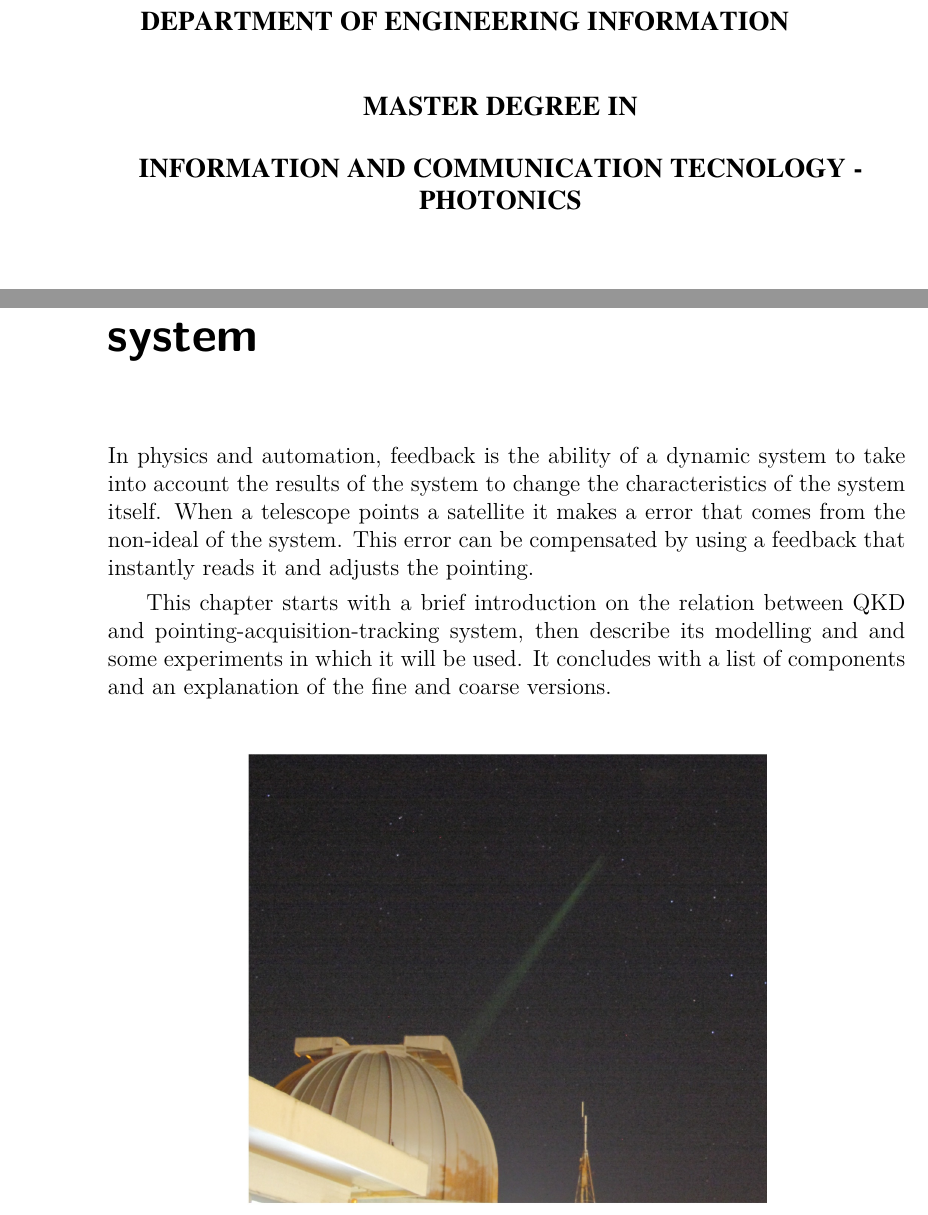
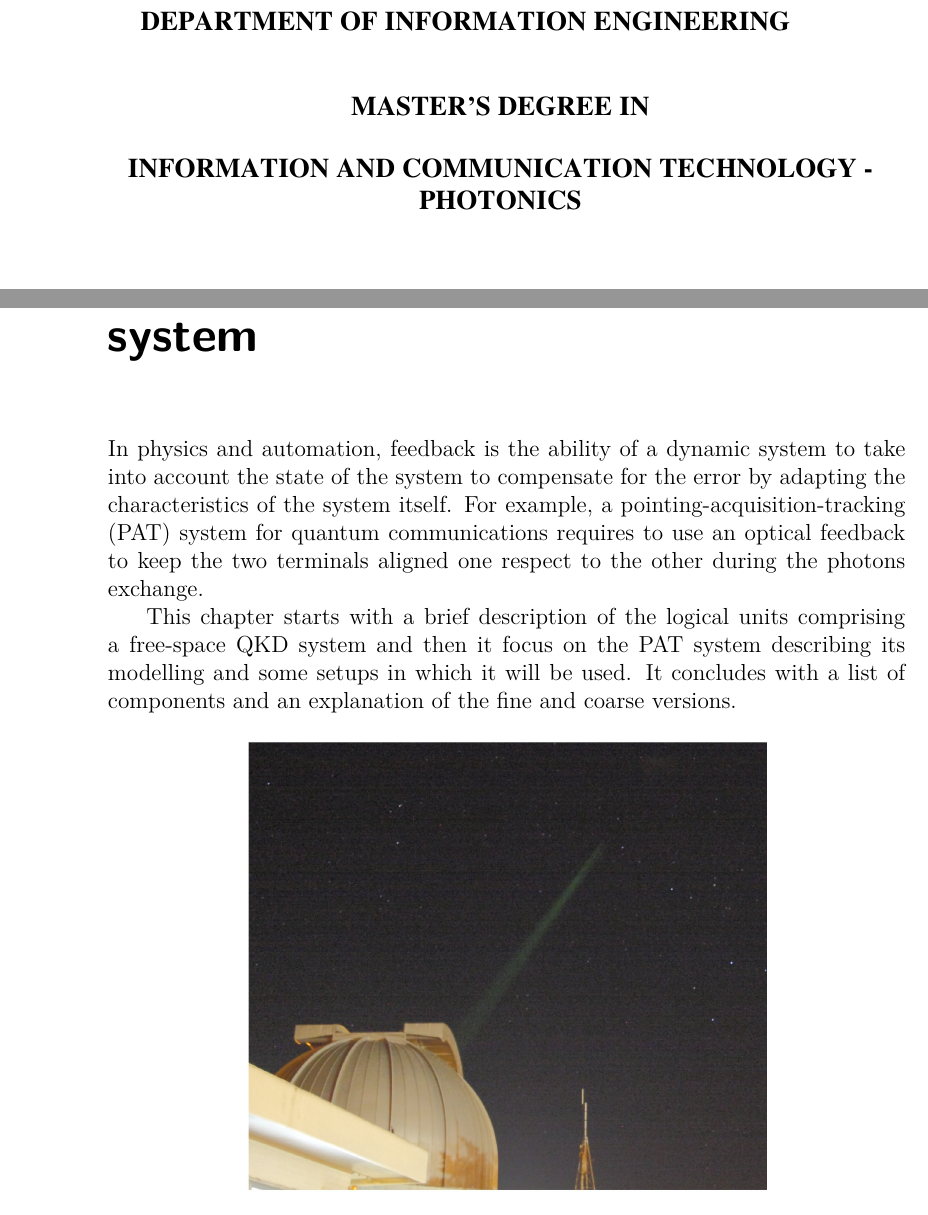
Before and after one commit to XaBerr/tesi-magistrale, a LaTeX thesis (Latex/main.tex, which reads Latex/corpo/capitoli/PAT.tex): two parts of pages 1 and 17 of 98, joined at a grey line, cut so that both start at the same text. Compiled offline with pdfLaTeX.

Commit message:
Completate modifiche francesco

```diff
--- a/Latex/corpo/capitoli/PAT.tex
+++ b/Latex/corpo/capitoli/PAT.tex
@@ -1,6 +1,7 @@
 \lvli{Pointing Acquisition Tracking system}
-In physics and automation, feedback is the ability of a dynamic system to take into account the results of the system to change the characteristics of the system itself. When a telescope points a satellite it makes a error that comes from the non-ideal of the system. This error can be compensated by using a feedback that instantly reads it and adjusts the pointing.
+In physics and automation, feedback is the ability of a dynamic system to take into account the state of the system to compensate for the error by adapting the characteristics of the system itself.
+For example, a pointing-acquisition-tracking (PAT) system for quantum communications requires to use an optical feedback to keep the two terminals aligned one respect to the other during the photons exchange.
 
-This chapter starts with a brief introduction on the relation between QKD and pointing-acquisition-tracking system, then describe its modelling and and some experiments in which it will be used. It concludes with a list of components and an explanation of the fine and coarse versions.
+This chapter starts with a brief description of the logical units comprising a free-space QKD system and then it focus on the PAT system describing its modelling and some setups in which it will be used. It concludes with a list of components and an explanation of the fine and coarse versions.
 
 \imgs{0.4}{pictures/matera}{Picture of Matera Observatory using a pointing-acquisition-tracking system during a quantum communication experiment.}
```
Also changed, not shown: Latex/copertinaDEI/copertina.pdf, Latex/corpo/capitoli/PAT.tex (2 more changed lines), 1 other file.
